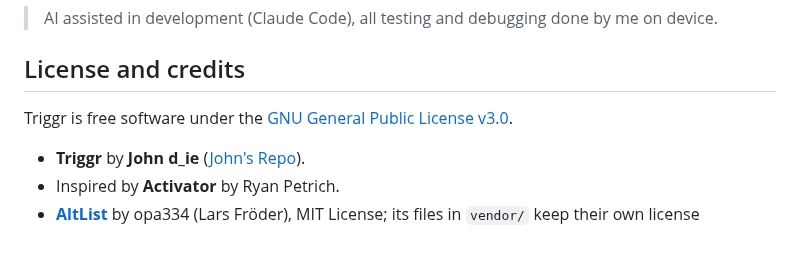
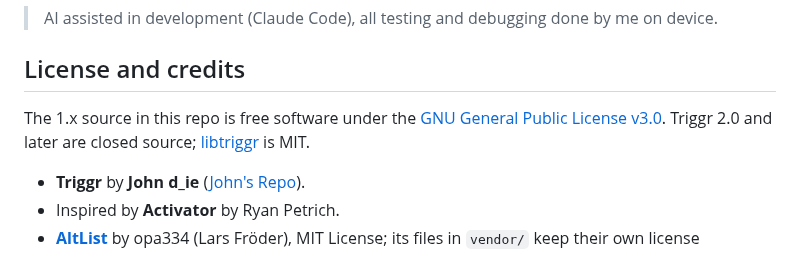
Before and after one commit to Jond-ie/triggr, a Markdown page: README.md, the part around one of its changes. Drawn GitHub-style.

```diff
--- a/README.md
+++ b/README.md
@@ -296,7 +310,8 @@ newer).
 
 ## License and credits
 
-Triggr is free software under the [GNU General Public License v3.0](LICENSE).
+The 1.x source in this repo is free software under the [GNU General Public License v3.0](LICENSE). Triggr 2.0
+and later are closed source; [libtriggr](https://github.com/Jond-ie/libtriggr) is MIT.
 
 - **Triggr** by **John d_ie** ([John's Repo](https://jond-ie.github.io/repo/)).
 - Inspired by **Activator** by Ryan Petrich.
```
Also changed, not shown: other parts of README.md (+20 -6 lines), screenshots/12-ifelse.png (added), screenshots/13-steps.png (added), screenshots/14-onlyif.png (added), screenshots/15-actionbutton.png (added), screenshots/16-libtriggr.png (added).
